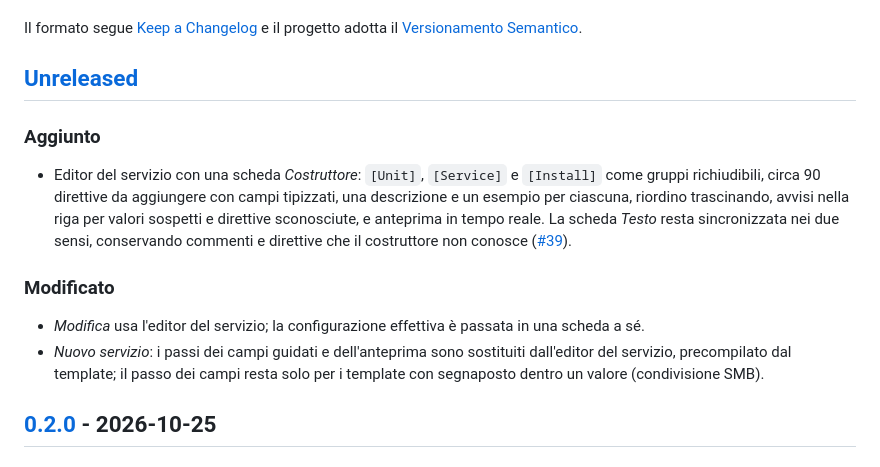
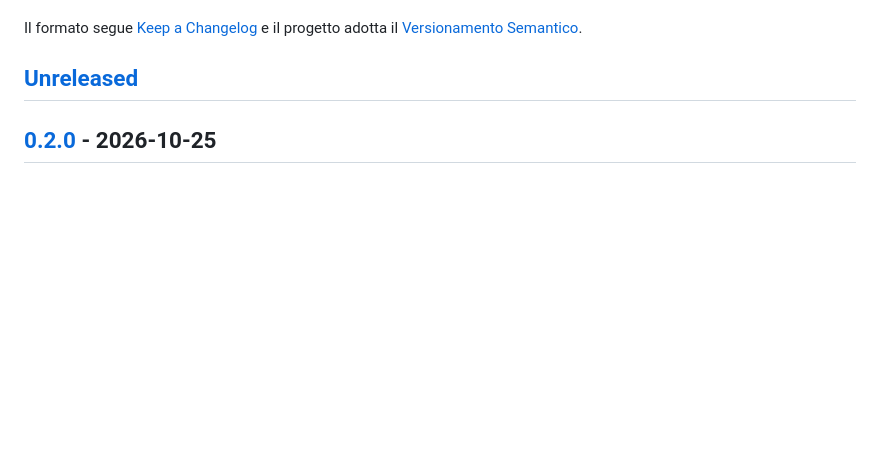
Before and after one commit to n1c0p/UnitDeck, a Markdown page: CHANGELOG.it.md, the part around the change. Drawn GitHub-style; blank space fills up the shorter version.

```diff
--- a/CHANGELOG.it.md
+++ b/CHANGELOG.it.md
@@ -7,15 +7,6 @@ In questo file sono documentate tutte le modifiche rilevanti del progetto.
 Il formato segue [Keep a Changelog](https://keepachangelog.com/it-IT/1.1.0/) e il progetto adotta il [Versionamento Semantico](https://semver.org/lang/it/spec/v2.0.0.html).
 
 ## [Unreleased]
-
-### Aggiunto
-
-- Editor del servizio con una scheda *Costruttore*: `[Unit]`, `[Service]` e `[Install]` come gruppi richiudibili, circa 90 direttive da aggiungere con campi tipizzati, una descrizione e un esempio per ciascuna, riordino trascinando, avvisi nella riga per valori sospetti e direttive sconosciute, e anteprima in tempo reale. La scheda *Testo* resta sincronizzata nei due sensi, conservando commenti e direttive che il costruttore non conosce ([#39](https://github.com/n1c0p/UnitDeck/issues/39)).
-
-### Modificato
-
-- *Modifica* usa l'editor del servizio; la configurazione effettiva è passata in una scheda a sé.
-- *Nuovo servizio*: i passi dei campi guidati e dell'anteprima sono sostituiti dall'editor del servizio, precompilato dal template; il passo dei campi resta solo per i template con segnaposto dentro un valore (condivisione SMB).
 
 ## [0.2.0] - 2026-10-25
 
```
Also changed, not shown: CHANGELOG.md (+0 -9 lines).
